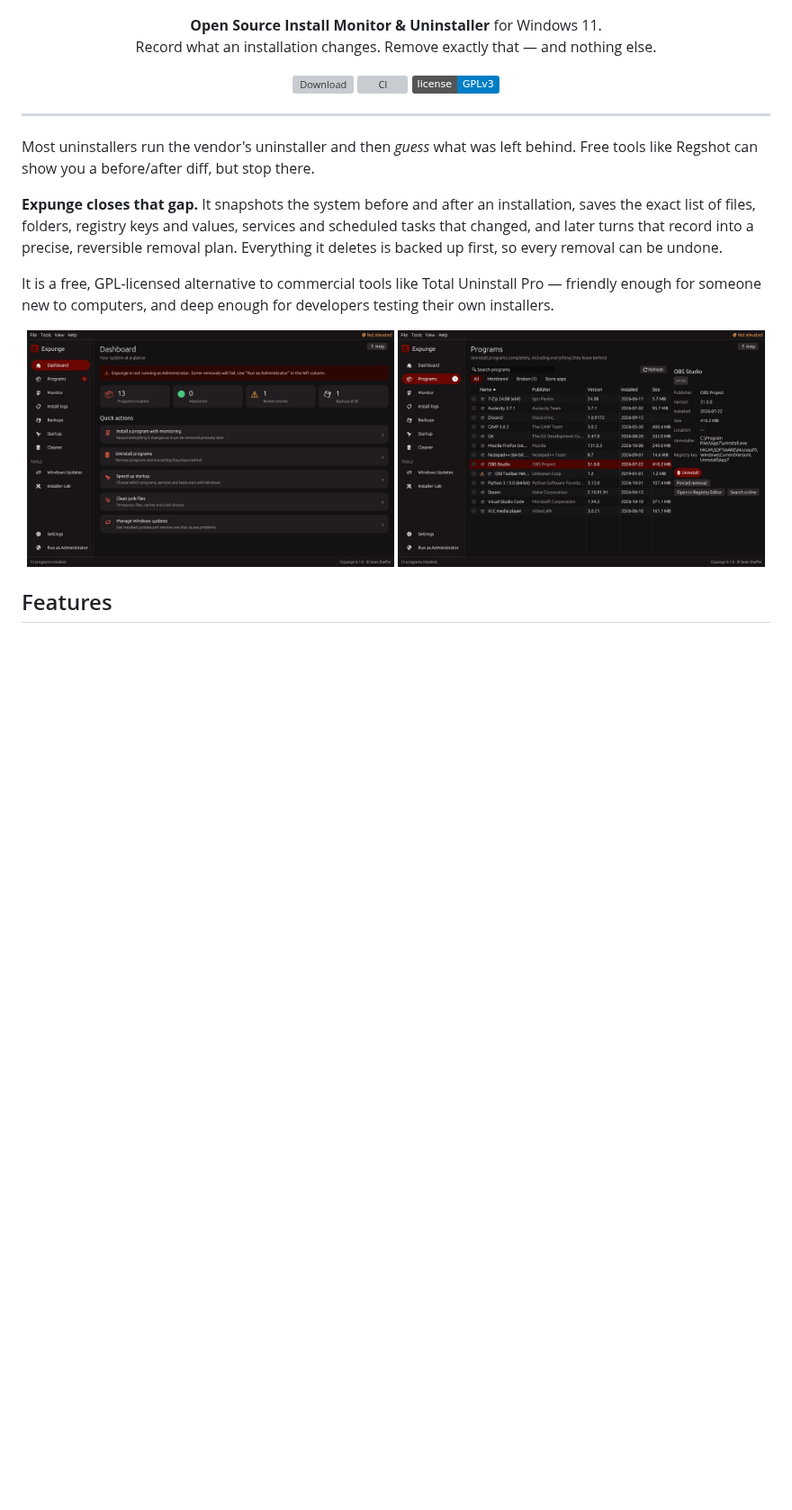
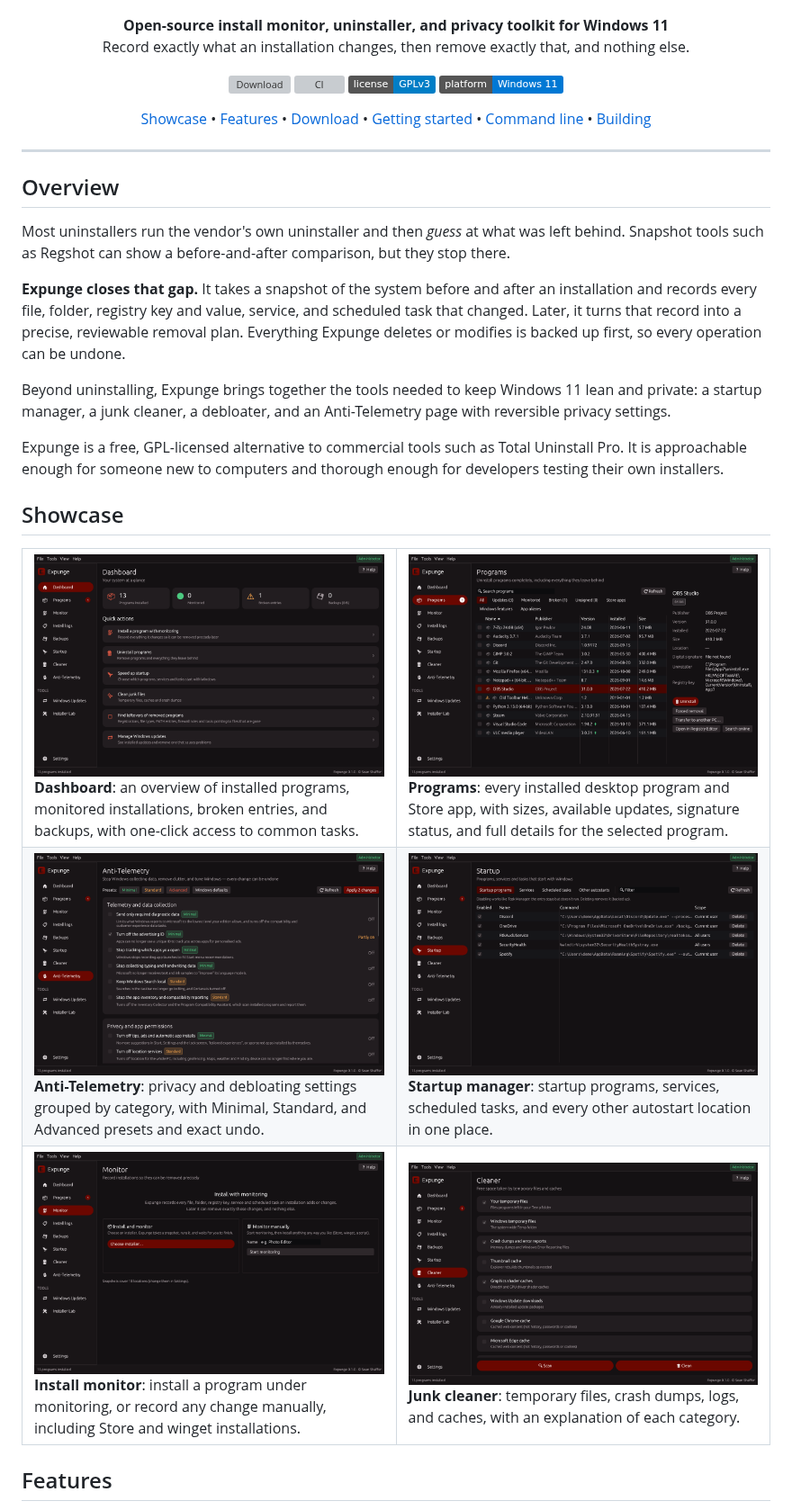
Before and after one commit to SeanShaffer88/Expunge, a Markdown page: README.md, the part around one of its changes. Shown at 90% size. GitHub-like rendering; pictures changed too: docs/screenshots/anti-telemetry.png (added), docs/screenshots/cleaner.png (added), docs/screenshots/dashboard.png; badges without logos; blank space fills up the shorter version; grey boxes are pictures that could not be loaded.

```diff
--- a/README.md
+++ b/README.md
@@ -3,28 +3,54 @@
 </p>
 
 <p align="center">
-  <b>Open Source Install Monitor & Uninstaller</b> for Windows 11.<br>
-  Record what an installation changes. Remove exactly that — and nothing else.
+  <b>Open-source install monitor, uninstaller, and privacy toolkit for Windows 11</b><br>
+  Record exactly what an installation changes, then remove exactly that, and nothing else.
 </p>
 
 <p align="center">
   <a href="https://github.com/SeanShaffer88/ExpungeUninstaller/releases/latest"><img alt="Download" src="https://img.shields.io/github/v/release/SeanShaffer88/ExpungeUninstaller?label=download&color=e53935"></a>
   <a href="https://github.com/SeanShaffer88/ExpungeUninstaller/actions/workflows/ci.yml"><img alt="CI" src="https://github.com/SeanShaffer88/ExpungeUninstaller/actions/workflows/ci.yml/badge.svg"></a>
   <a href="LICENSE"><img alt="License: GPL v3" src="https://img.shields.io/badge/license-GPLv3-blue"></a>
+  <img alt="Platform: Windows 11" src="https://img.shields.io/badge/platform-Windows%2011-0078d4">
+</p>
+
+<p align="center">
+  <a href="#showcase">Showcase</a> •
+  <a href="#features">Features</a> •
+  <a href="#download">Download</a> •
+  <a href="#getting-started">Getting started</a> •
+  <a href="#command-line">Command line</a> •
+  <a href="#building-from-source">Building</a>
 </p>
 
 ---
 
-Most uninstallers run the vendor's uninstaller and then *guess* what was left behind. Free tools like Regshot can show you a before/after diff, but stop there.
+## Overview
 
-**Expunge closes that gap.** It snapshots the system before and after an installation, saves the exact list of files, folders, registry keys and values, services and scheduled tasks that changed, and later turns that record into a precise, reversible removal plan. Everything it deletes is backed up first, so every removal can be undone.
+Most uninstallers run the vendor's own uninstaller and then *guess* at what was left behind. Snapshot tools such as Regshot can show a before-and-after comparison, but they stop there.
 
-It is a free, GPL-licensed alternative to commercial tools like Total Uninstall Pro — friendly enough for someone new to computers, and deep enough for developers testing their own installers.
+**Expunge closes that gap.** It takes a snapshot of the system before and after an installation and records every file, folder, registry key and value, service, and scheduled task that changed. Later, it turns that record into a precise, reviewable removal plan. Everything Expunge deletes or modifies is backed up first, so every operation can be undone.
 
-<p align="center">
-  <img src="docs/screenshots/dashboard.png" alt="Expunge dashboard" width="49%">
-  <img src="docs/screenshots/programs.png" alt="Expunge program list" width="49%">
-</p>
+Beyond uninstalling, Expunge brings together the tools needed to keep Windows 11 lean and private: a startup manager, a junk cleaner, a debloater, and an Anti-Telemetry page with reversible privacy settings.
+
+Expunge is a free, GPL-licensed alternative to commercial tools such as Total Uninstall Pro. It is approachable enough for someone new to computers and thorough enough for developers testing their own installers.
+
+## Showcase
+
+<table>
+  <tr>
+    <td width="50%"><img src="docs/screenshots/dashboard.png" alt="Dashboard"><br><b>Dashboard</b>: an overview of installed programs, monitored installations, broken entries, and backups, with one-click access to common tasks.</td>
+    <td width="50%"><img src="docs/screenshots/programs.png" alt="Programs"><br><b>Programs</b>: every installed desktop program and Store app, with sizes, available updates, signature status, and full details for the selected program.</td>
+  </tr>
+  <tr>
+    <td width="50%"><img src="docs/screenshots/anti-telemetry.png" alt="Anti-Telemetry"><br><b>Anti-Telemetry</b>: privacy and debloating settings grouped by category, with Minimal, Standard, and Advanced presets and exact undo.</td>
+    <td width="50%"><img src="docs/screenshots/startup.png" alt="Startup manager"><br><b>Startup manager</b>: startup programs, services, scheduled tasks, and every other autostart location in one place.</td>
+  </tr>
+  <tr>
+    <td width="50%"><img src="docs/screenshots/monitor.png" alt="Install monitor"><br><b>Install monitor</b>: install a program under monitoring, or record any change manually, including Store and winget installations.</td>
+    <td width="50%"><img src="docs/screenshots/cleaner.png" alt="Junk cleaner"><br><b>Junk cleaner</b>: temporary files, crash dumps, logs, and caches, with an explanation of each category.</td>
+  </tr>
+</table>
 
 ## Features
 
```
Also changed, not shown: other parts of README.md (+91 -79 lines), CHANGELOG.md (+1 -1 lines), 1 other file.
